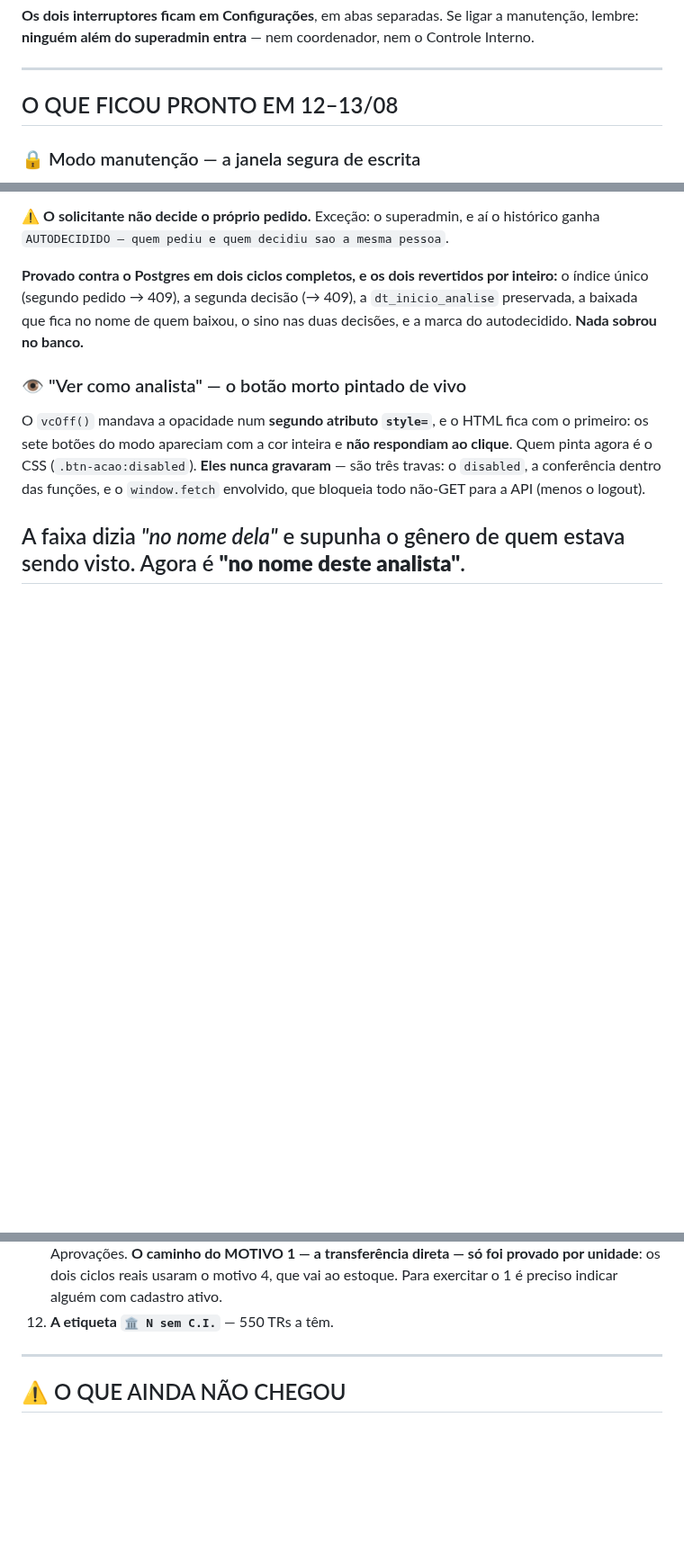
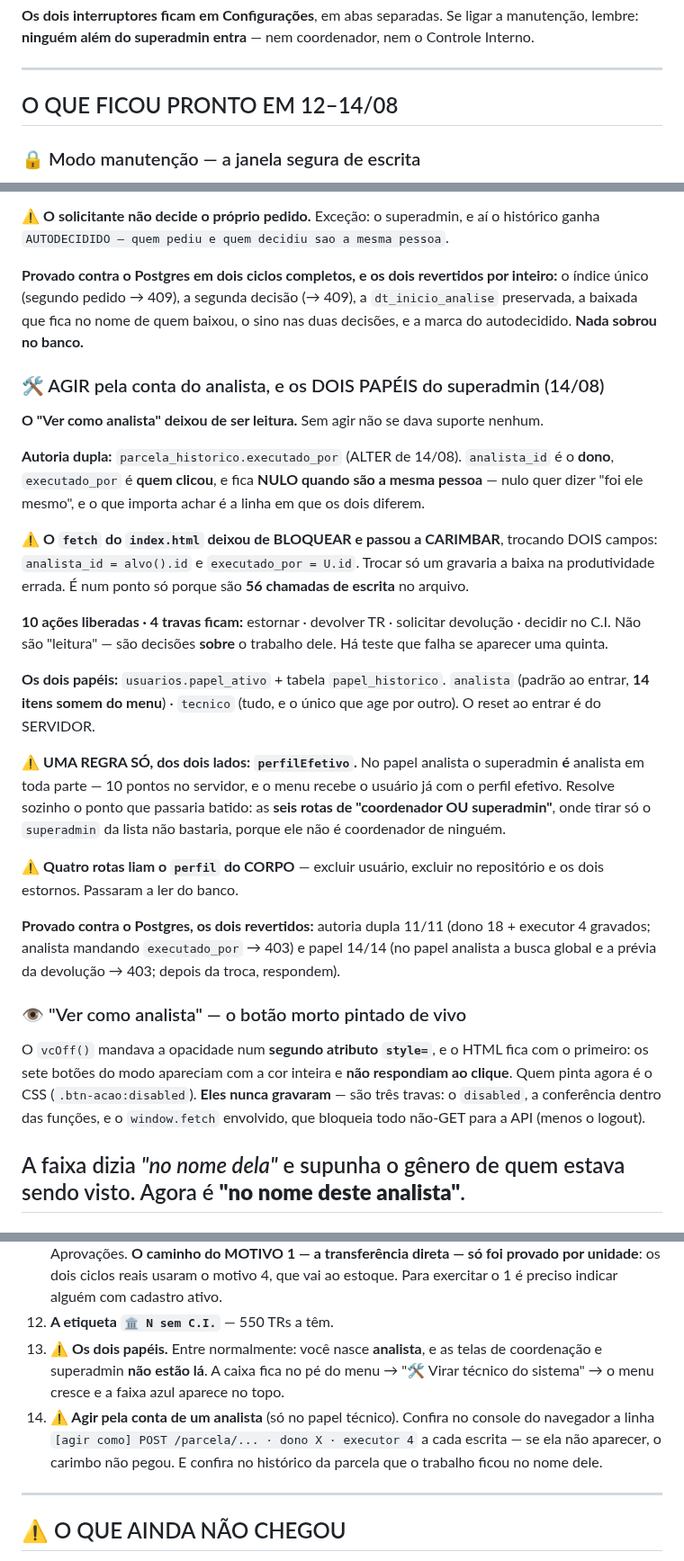
Before and after one commit to richardmottac-star/sigpc-gt, a Markdown page: SESSAO.md, 3 parts joined by grey strips. Shown at 90% size. Drawn GitHub-style; blank space fills up the shorter version.

```diff
--- a/SESSAO.md
+++ b/SESSAO.md
@@ -13,7 +13,7 @@ lembre: **ninguém além do superadmin entra** — nem coordenador, nem o Contro
 
 ---
 
-## O QUE FICOU PRONTO EM 12–13/08
+## O QUE FICOU PRONTO EM 12–14/08
 
 ### 🔒 Modo manutenção — a janela segura de escrita
 Antes dele, gravar dependia de pedir no WhatsApp e esperar 30 min de inércia do
@@ -174,6 +174,39 @@ o índice único (segundo pedido → 409), a segunda decisão (→ 409), a `dt_i
 preservada, a baixada que fica no nome de quem baixou, o sino nas duas decisões, e a marca do
 autodecidido. **Nada sobrou no banco.**
 
+### 🛠 AGIR pela conta do analista, e os DOIS PAPÉIS do superadmin (14/08)
+
+**O "Ver como analista" deixou de ser leitura.** Sem agir não se dava suporte nenhum.
+
+**Autoria dupla:** `parcela_historico.executado_por` (ALTER de 14/08). `analista_id` é o
+**dono**, `executado_por` é **quem clicou**, e fica **NULO quando são a mesma pessoa** — nulo
+quer dizer "foi ele mesmo", e o que importa achar é a linha em que os dois diferem.
+
+⚠️ **O `fetch` do `index.html` deixou de BLOQUEAR e passou a CARIMBAR**, trocando DOIS campos:
+`analista_id = alvo().id` e `executado_por = U.id`. Trocar só um gravaria a baixa na
+produtividade errada. É num ponto só porque são **56 chamadas de escrita** no arquivo.
+
+**10 ações liberadas · 4 travas ficam:** estornar · devolver TR · solicitar devolução ·
+decidir no C.I. Não são "leitura" — são decisões **sobre** o trabalho dele. Há teste que falha
+se aparecer uma quinta.
+
+**Os dois papéis:** `usuarios.papel_ativo` + tabela `papel_historico`.
+`analista` (padrão ao entrar, **14 itens somem do menu**) · `tecnico` (tudo, e o único que
+age por outro). O reset ao entrar é do SERVIDOR.
+
+⚠️ **UMA REGRA SÓ, dos dois lados: `perfilEfetivo`.** No papel analista o superadmin **é**
+analista em toda parte — 10 pontos no servidor, e o menu recebe o usuário já com o perfil
+efetivo. Resolve sozinho o ponto que passaria batido: as **seis rotas de "coordenador OU
+superadmin"**, onde tirar só o `superadmin` da lista não bastaria, porque ele não é
+coordenador de ninguém.
+
+⚠️ **Quatro rotas liam o `perfil` do CORPO** — excluir usuário, excluir no repositório e os
+dois estornos. Passaram a ler do banco.
+
+**Provado contra o Postgres, os dois revertidos:** autoria dupla 11/11 (dono 18 + executor 4
+gravados; analista mandando `executado_por` → 403) e papel 14/14 (no papel analista a busca
+global e a prévia da devolução → 403; depois da troca, respondem).
+
 ### 👁 "Ver como analista" — o botão morto pintado de vivo
 O `vcOff()` mandava a opacidade num **segundo atributo `style=`**, e o HTML fica com o
 primeiro: os sete botões do modo apareciam com a cor inteira e **não respondiam ao clique**.
@@ -301,6 +334,13 @@ indicador de online (fechar pelo botão, clicando fora e com Esc).
     por unidade**: os dois ciclos reais usaram o motivo 4, que vai ao estoque. Para exercitar
     o 1 é preciso indicar alguém com cadastro ativo.
 12. **A etiqueta `🏛 N sem C.I.`** — 550 TRs a têm.
+13. **⚠️ Os dois papéis.** Entre normalmente: você nasce **analista**, e as telas de
+    coordenação e superadmin **não estão lá**. A caixa fica no pé do menu → "🛠 Virar técnico
+    do sistema" → o menu cresce e a faixa azul aparece no topo.
+14. **⚠️ Agir pela conta de um analista** (só no papel técnico). Confira no console do
+    navegador a linha `[agir como] POST /parcela/... · dono X · executor 4` a cada escrita —
+    se ela não aparecer, o carimbo não pegou. E confira no histórico da parcela que o
+    trabalho ficou no nome dele.
 
 ---
 
```
Also changed, not shown: other parts of SESSAO.md (+1 -1 lines), CLAUDE.md (+28 -1 lines).
